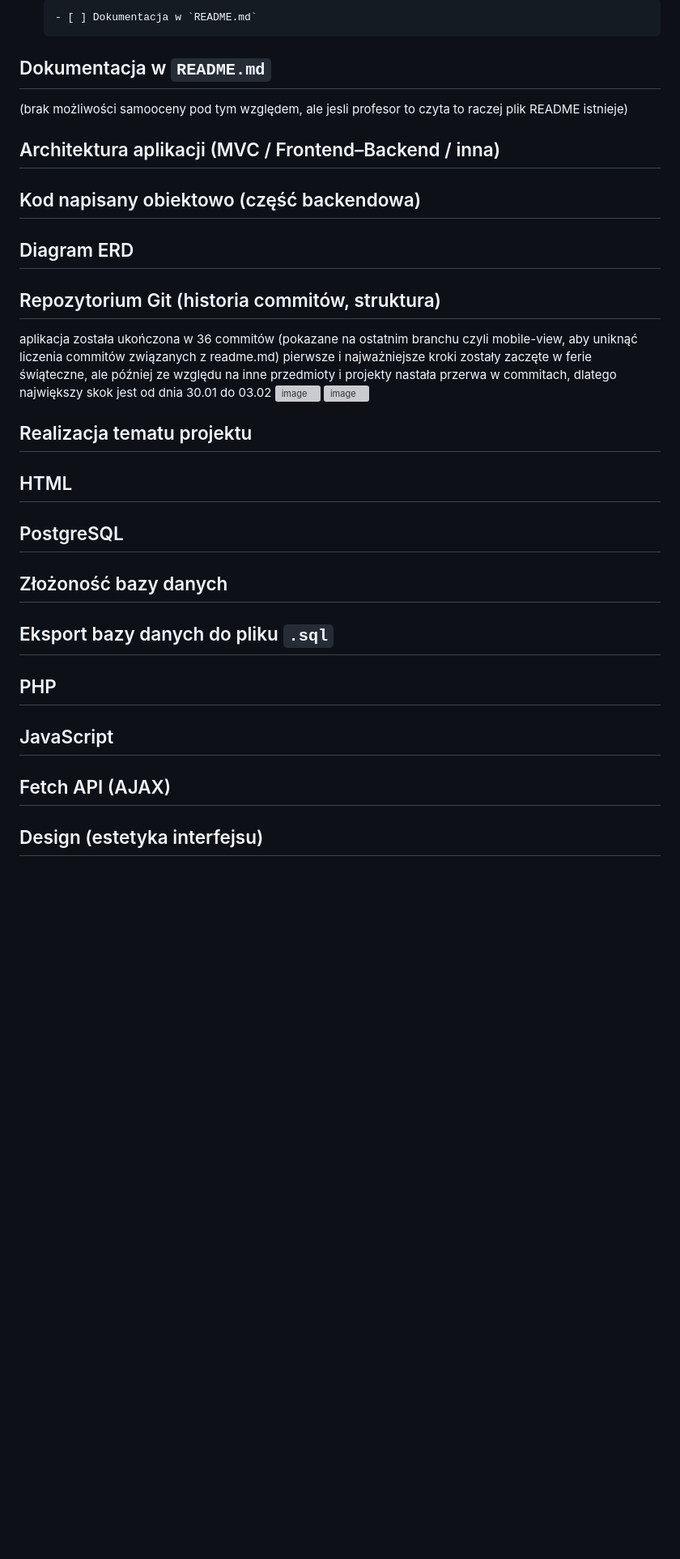
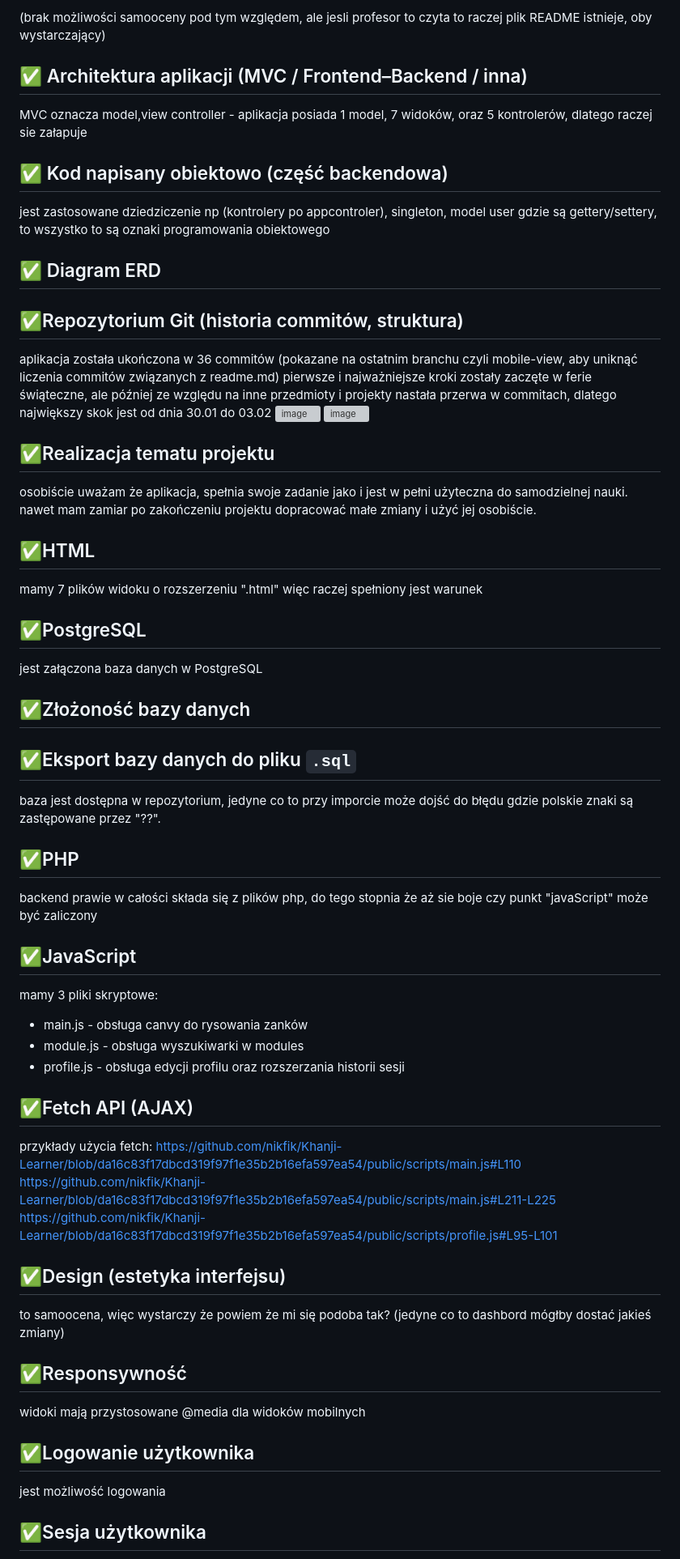
Before and after one commit to nikfik/Khanji-Learner, a Markdown page: README.md, the part around one of its changes. Shown at 81% size. GitHub-like rendering; blank space fills up the shorter version; grey boxes are pictures that could not be loaded.

```diff
--- a/README.md
+++ b/README.md
@@ -243,18 +218,18 @@ https://github.com/nikfik/Khanji-Learner/blob/f284bf7b819a626da7a6b9c558995e9635
 
-      - [ ] Dokumentacja w `README.md`
-## Dokumentacja w `README.md`
-(brak możliwości samooceny pod tym względem, ale jesli profesor to czyta to raczej plik README istnieje)
+(brak możliwości samooceny pod tym względem, ale jesli profesor to czyta to raczej plik README istnieje, oby wystarczający)
 
-## Architektura aplikacji (MVC / Frontend–Backend / inna)
+## ✅ Architektura aplikacji (MVC / Frontend–Backend / inna)
+
+MVC oznacza model,view controller - aplikacja posiada 1 model, 7 widoków, oraz 5 kontrolerów, dlatego raczej sie załapuje
+
+## ✅ Kod napisany obiektowo (część backendowa)
+
+jest zastosowane dziedziczenie np (kontrolery po appcontroler), singleton, model user gdzie są gettery/settery, to wszystko to są oznaki programowania obiektowego
+
+## ✅ Diagram ERD
 
 
-## Kod napisany obiektowo (część backendowa)
-
-
-## Diagram ERD
-
-
-## Repozytorium Git (historia commitów, struktura)
+## ✅Repozytorium Git (historia commitów, struktura)
 
 aplikacja została ukończona w 36 commitów (pokazane na ostatnim branchu czyli mobile-view, aby uniknąć liczenia commitów związanych z readme.md)
 pierwsze i najważniejsze kroki zostały zaczęte w ferie świąteczne, ale później ze względu na inne przedmioty i projekty nastała przerwa w commitach, dlatego największy skok jest od dnia 30.01 do 03.02
@@ -262,29 +237,54 @@ pierwsze i najważniejsze kroki zostały zaczęte w ferie świąteczne, ale pó
 <img width="1011" height="711" alt="image" src="https://github.com/user-attachments/assets/14a2f0b2-5d27-4144-b285-61dc8e63eed5" />
 
 
-## Realizacja tematu projektu
+## ✅Realizacja tematu projektu
+
+osobiście uważam że aplikacja, spełnia swoje zadanie jako i jest w pełni użyteczna do samodzielnej nauki. nawet mam zamiar po zakończeniu projektu dopracować małe zmiany i użyć jej osobiście.
+
+## ✅HTML
+
+mamy 7 plików widoku o rozszerzeniu ".html" więc raczej spełniony jest warunek
+
+## ✅PostgreSQL
+
+jest załączona baza danych w PostgreSQL
+
+## ✅Złożoność bazy danych
 
 
-## HTML
+## ✅Eksport bazy danych do pliku `.sql`
 
+baza jest dostępna w repozytorium, jedyne co to przy imporcie może dojść do błędu gdzie polskie znaki są zastępowane przez "??".
 
-## PostgreSQL
+## ✅PHP
 
+backend prawie w całości składa się z plików php, do tego stopnia że aż sie boje czy punkt "javaScript" może być zaliczony
 
-## Złożoność bazy danych
+## ✅JavaScript
 
+mamy 3 pliki  skryptowe:
+ * main.js - obsługa canvy do rysowania zanków
+ * module.js - obsługa wyszukiwarki w modules
+ * profile.js - obsługa edycji profilu oraz rozszerzania historii sesji
 
-## Eksport bazy danych do pliku `.sql`
+## ✅Fetch API (AJAX)
 
+przykłady użycia fetch:
+https://github.com/nikfik/Khanji-Learner/blob/da16c83f17dbcd319f97f1e35b2b16efa597ea54/public/scripts/main.js#L110
+https://github.com/nikfik/Khanji-Learner/blob/da16c83f17dbcd319f97f1e35b2b16efa597ea54/public/scripts/main.js#L211-L225
+https://github.com/nikfik/Khanji-Learner/blob/da16c83f17dbcd319f97f1e35b2b16efa597ea54/public/scripts/profile.js#L95-L101
 
-## PHP
+## ✅Design (estetyka interfejsu)
 
+to samoocena, więc wystarczy że powiem że mi się podoba tak? (jedyne co to dashbord mógłby dostać jakieś zmiany)
 
-## JavaScript
+## ✅Responsywność
 
+widoki mają przystosowane @media dla widoków mobilnych
 
-## Fetch API (AJAX)
+## ✅Logowanie użytkownika
 
+jest możliwość logowania
 
-## Design (estetyka interfejsu)
+## ✅Sesja użytkownika
 
```
Also changed, not shown: other parts of README.md (+11 -42 lines).
